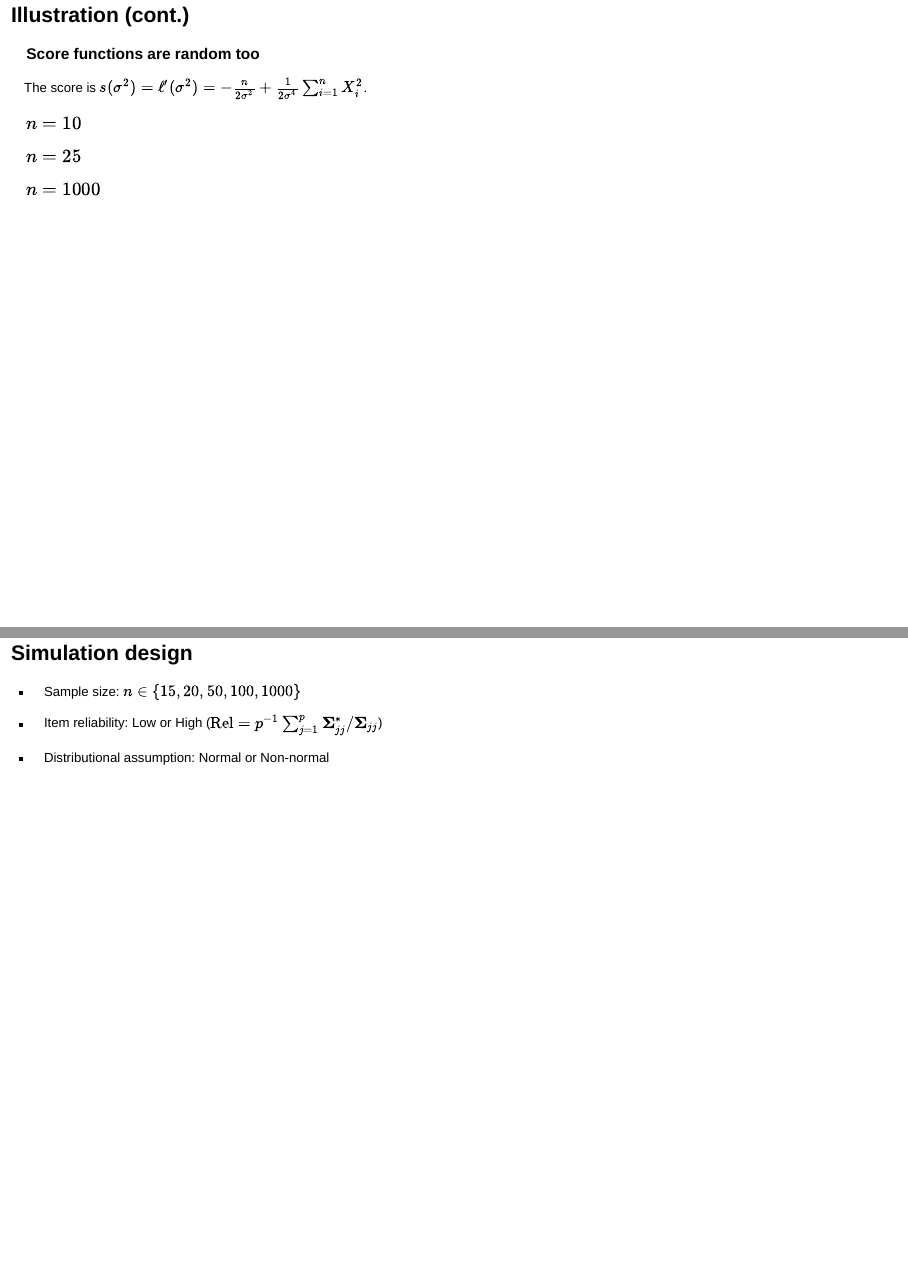
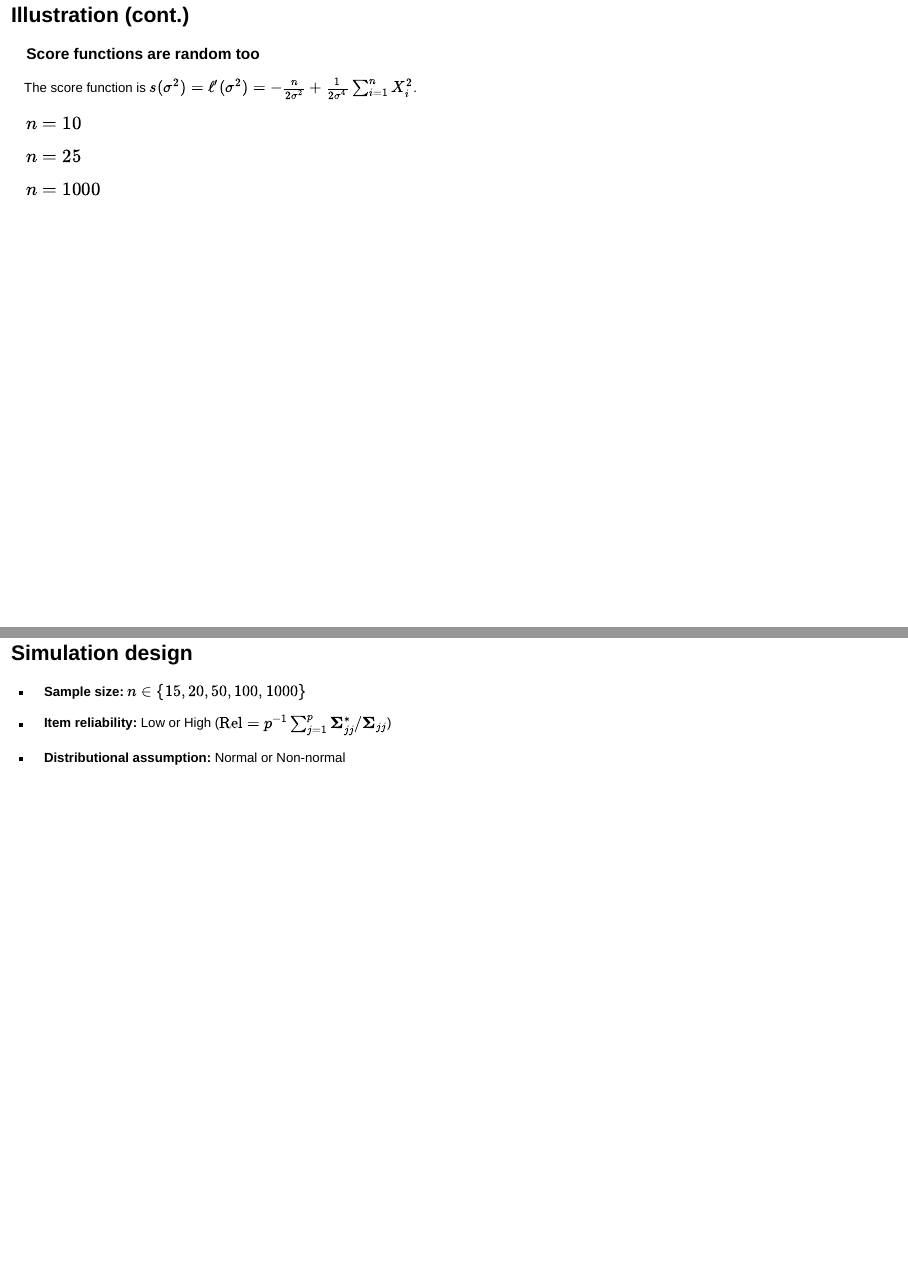
Before and after one commit to haziqj/sembias-gradsem, a Quarto document (index.qmd): pages 18 and 25 of 35, joined at a grey line. Rendered offline with R 4.5, knitr and Pandoc in place of Quarto, with nearby package versions; the code chunks are not run, so their results and figures are left out; drawn as Slidy slides in place of the format the file asks for.

Commit message:
Minor tweaks

````diff
--- a/R/score.R
+++ b/R/score.R
@@ -44,7 +44,7 @@ plot_sigma2_score <- function(n = 15, B = 100, sigma2 = 1, showbias = TRUE) {
   # Plot
   p <-
     ggplot(plot_df, aes(theta, score, group = b)) +
-    geom_line(linewidth = 0.1, col = "#F18F00", alpha = 0.9) +
+    geom_line(linewidth = 0.1, col = "#F18F00", alpha = 0.7) +
     geom_hline(yintercept = 0, linetype = "dashed") +
     geom_line(
       data = plot_df2,
--- a/_extensions/haziqj/kaust/kaust.scss
+++ b/_extensions/haziqj/kaust/kaust.scss
@@ -94,7 +94,7 @@ $selection-bg: kaust(tur) !default;
   text-align: left;
   color: kaust(bla);
   display: block;
-  margin-top: 1.8em;
+  margin-top: 2.8em;
   margin-left: 1em;
   width: 90%;
 
--- a/index.qmd
+++ b/index.qmd
@@ -818,7 +818,7 @@ plot_sigma2_bias(n = 1000)
 
 ### Score functions are random too
 
-The score is $s(\sigma^2)=\ell'(\sigma^2) = -\frac{n}{2\sigma^2} + \frac{1}{2\sigma^4}\sum_{i=1}^n X_i^2$.
+The score function is $s(\sigma^2)=\ell'(\sigma^2) = -\frac{n}{2\sigma^2} + \frac{1}{2\sigma^4}\sum_{i=1}^n X_i^2$.
 
 ::: {.panel-tabset}
 
@@ -1033,11 +1034,11 @@ p_erbm
 <!--    1. Two-factor SEM ($m=13$ estimable params). -->
 <!--    2. Latent growth curve model ($m=6$ estimable params). -->
 
-- Sample size: $n\in \{15,20,50,100,1000\}$
+- **Sample size:** $n\in \{15,20,50,100,1000\}$
 
-- Item reliability: Low or High ($\operatorname{Rel} = p^{-1}\sum_{j=1}^p \boldsymbol\Sigma_{jj}^* / \boldsymbol\Sigma_{jj}$)
+- **Item reliability:** Low or High ($\operatorname{Rel} = p^{-1}\sum_{j=1}^p \boldsymbol\Sigma_{jj}^* / \boldsymbol\Sigma_{jj}$)
 
-- Distributional assumption: Normal or Non-normal
+- **Distributional assumption:** Normal or Non-normal
 
 ```{r}
 #| fig-height: 3.6
````
Also changed, not shown: _extensions/haziqj/kaust/KAUST-beacon-with-logo.png, index.qmd (13 more changed lines), 14 other files.
